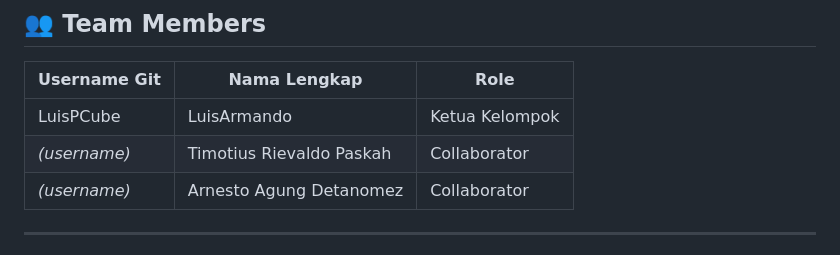
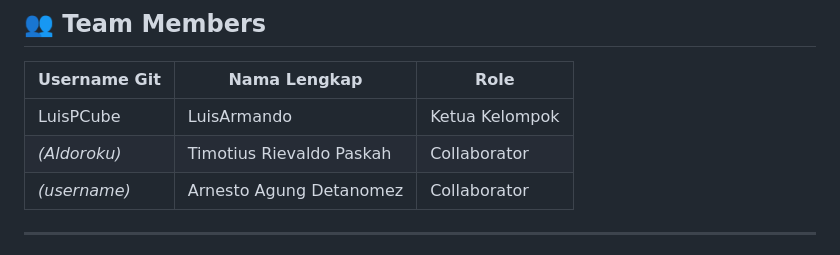
Before and after one commit to LuisPCube/GLSC-SESI-4-DEVOPS, a Markdown page: README.md, the part around the change. Rendered like a GitHub page.

```diff
--- a/README.md
+++ b/README.md
@@ -9,7 +9,7 @@ A collaborative **DevSecOps** project for GSLC Session 4, featuring a hospital w
 | Username Git | Nama Lengkap | Role |
 |---|---|---|
 | LuisPCube | LuisArmando | Ketua Kelompok |
-| *(username)* | Timotius Rievaldo Paskah | Collaborator |
+| *(Aldoroku)* | Timotius Rievaldo Paskah | Collaborator |
 | *(username)* | Arnesto Agung Detanomez | Collaborator |
 
 ---
```
